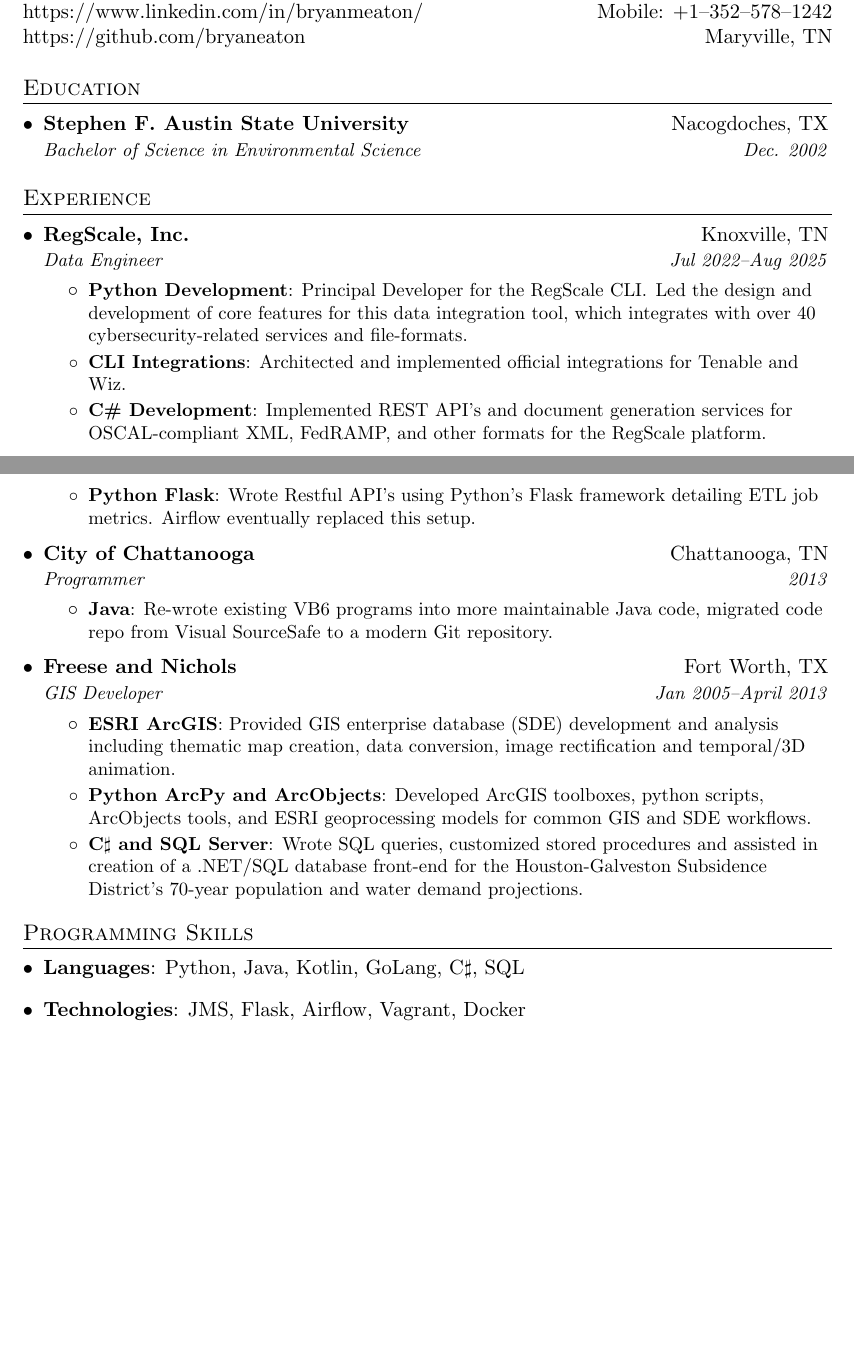
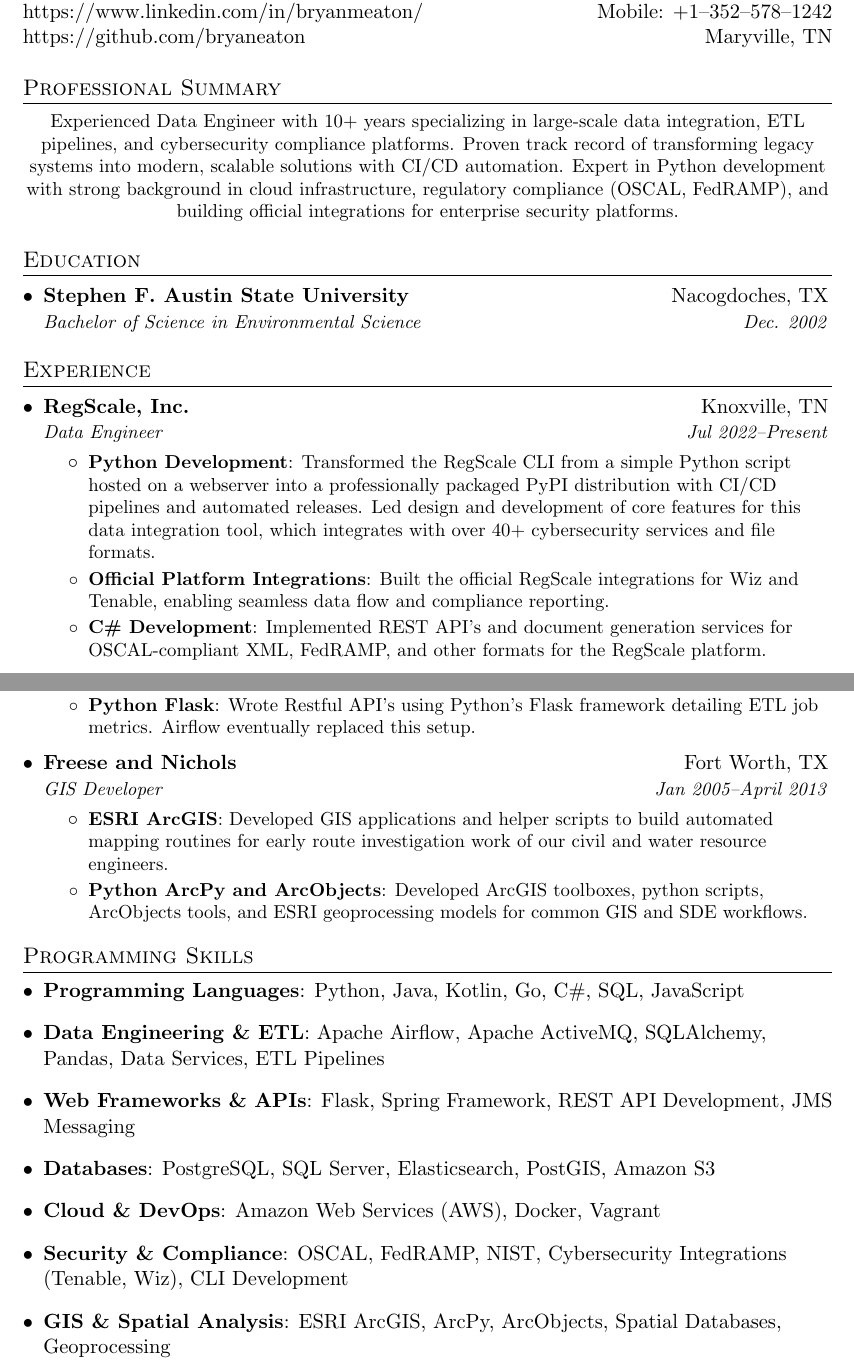
Before and after one commit to bryaneaton/resume, a LaTeX CV (bryan_eaton_resume.tex): two parts of pages 1 and 2 of 2, joined at a grey line, cut so that both start at the same text, the shorter picture padded with empty space. Compiled offline with pdfLaTeX.

Commit message:
reformat and improve

```diff
--- a/bryan_eaton_resume.tex
+++ b/bryan_eaton_resume.tex
@@ -72,11 +72,19 @@
 
 %----------HEADING-----------------
 \begin{tabular*}{\textwidth}{l@{\extracolsep{\fill}}r}
-  \textbf{\href{http://sourabhbajaj.com/}{\Large Bryan Eaton}} & Email: \href{mailto:bryan.eaton77@gmail.com}{bryan.eaton77@gmail.com}\\
+  \textbf{{\Large Bryan Eaton}} & Email: \href{mailto:bryan.eaton77@gmail.com}{bryan.eaton77@gmail.com}\\
   \href{https://www.linkedin.com/in/bryanmeaton/}{https://www.linkedin.com/in/bryanmeaton/} & Mobile: +1--352--578--1242 \\
   \href{https://github.com/bryaneaton}{https://github.com/bryaneaton} & Maryville, TN \\
 \end{tabular*}
 
+
+%-----------PROFESSIONAL SUMMARY-----------------
+\section{Professional Summary}
+\begin{center}
+\small{
+Experienced Data Engineer with 10+ years specializing in large-scale data integration, ETL pipelines, and cybersecurity compliance platforms. Proven track record of transforming legacy systems into modern, scalable solutions with CI/CD automation. Expert in Python development with strong background in cloud infrastructure, regulatory compliance (OSCAL, FedRAMP), and building official integrations for enterprise security platforms.
+}
+\end{center}
 
 %-----------EDUCATION-----------------
 \section{Education}
@@ -92,14 +100,14 @@
 \section{Experience}
   \resumeSubHeadingListStart
 
-	    \resumeSubheading
+\resumeSubheading
 	{RegScale, Inc.}{Knoxville, TN}
-	{Data Engineer}{Jul 2022--Aug 2025}
+	{Data Engineer}{Jul 2022--Present}
 	\resumeItemListStart
 	\resumeItem{Python Development}
-  {Principal Developer for the RegScale CLI\@. Led the design and development of core features for this data integration tool, which integrates with over 40 cybersecurity-related services and file-formats.}
-  \resumeItem{CLI Integrations}
-	{Architected and implemented official integrations for Tenable and Wiz.}
+  {Transformed the RegScale CLI from a simple Python script hosted on a webserver into a professionally packaged PyPI distribution with CI/CD pipelines and automated releases. Led design and development of core features for this data integration tool, which integrates with over 40+ cybersecurity services and file formats.}
+  \resumeItem{Official Platform Integrations}
+	{Built the official RegScale integrations for Wiz and Tenable, enabling seamless data flow and compliance reporting.}
   \resumeItem{C\# Development}
 	{Implemented REST API's and document generation services for OSCAL-compliant XML, FedRAMP, and other formats for the RegScale platform.}
 	\resumeItemListEnd
@@ -140,25 +148,13 @@
       \resumeItemListEnd
 
     \resumeSubheading
-      {City of Chattanooga}{Chattanooga, TN}
-      {Programmer}{2013}
-      \resumeItemListStart
-        \resumeItem{Java}
-          {Re-wrote existing VB6 programs into more maintainable Java code, migrated code repo from Visual SourceSafe to a modern Git repository.}
-      \resumeItemListEnd
-
-    \resumeSubheading
       {Freese and Nichols}{Fort Worth, TX}
       {GIS Developer}{Jan 2005--April 2013}
       \resumeItemListStart
         \resumeItem{ESRI ArcGIS}
-          {Provided GIS
-enterprise database (SDE) development and analysis including thematic map creation, data conversion, image
-rectification and temporal/3D animation.}
+          {Developed GIS applications and helper scripts to build automated mapping routines for early route investigation work of our civil and water resource engineers.}
         \resumeItem{Python ArcPy and ArcObjects}
           {Developed ArcGIS toolboxes, python scripts, ArcObjects tools, and ESRI geoprocessing models for common GIS and SDE workflows.}
-         \resumeItem{C$\sharp$ and SQL Server}
-         {Wrote SQL queries, customized stored procedures and assisted in creation of a .NET/SQL database front-end for the Houston-Galveston Subsidence District's 70-year population and water demand projections.}
 
       \resumeItemListEnd
 
@@ -169,10 +165,27 @@
 \section{Programming Skills}
   \resumeSubHeadingListStart
     \item{
-      \textbf{Languages}{: Python, Java, Kotlin, GoLang, C$\sharp$, SQL}
-      \item
-      \textbf{Technologies}{: JMS, Flask, Airflow, Vagrant, Docker }
+      \textbf{Programming Languages}{: Python, Java, Kotlin, Go, C\#, SQL, JavaScript}
     }
+    \item{
+      \textbf{Data Engineering \& ETL}{: Apache Airflow, Apache ActiveMQ, SQLAlchemy, Pandas, Data Services, ETL Pipelines}
+    }
+    \item{
+      \textbf{Web Frameworks \& APIs}{: Flask, Spring Framework, REST API Development, JMS Messaging}
+    }
+    \item{
+      \textbf{Databases}{: PostgreSQL, SQL Server, Elasticsearch, PostGIS, Amazon S3}
+    }
+    \item{
+      \textbf{Cloud \& DevOps}{: Amazon Web Services (AWS), Docker, Vagrant}
+    }
+    \item{
+      \textbf{Security \& Compliance}{: OSCAL, FedRAMP, NIST, Cybersecurity Integrations (Tenable, Wiz), CLI Development}
+    }
+    \item{
+      \textbf{GIS \& Spatial Analysis}{: ESRI ArcGIS, ArcPy, ArcObjects, Spatial Databases, Geoprocessing}
+    }
+
   \resumeSubHeadingListEnd
 
 
```
Also changed, not shown: bryan_eaton_resume.pdf.
